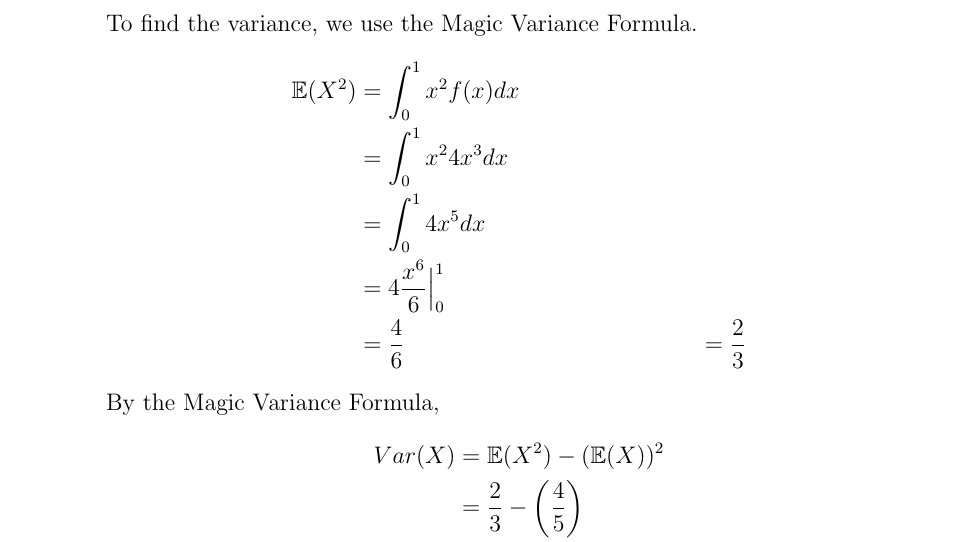
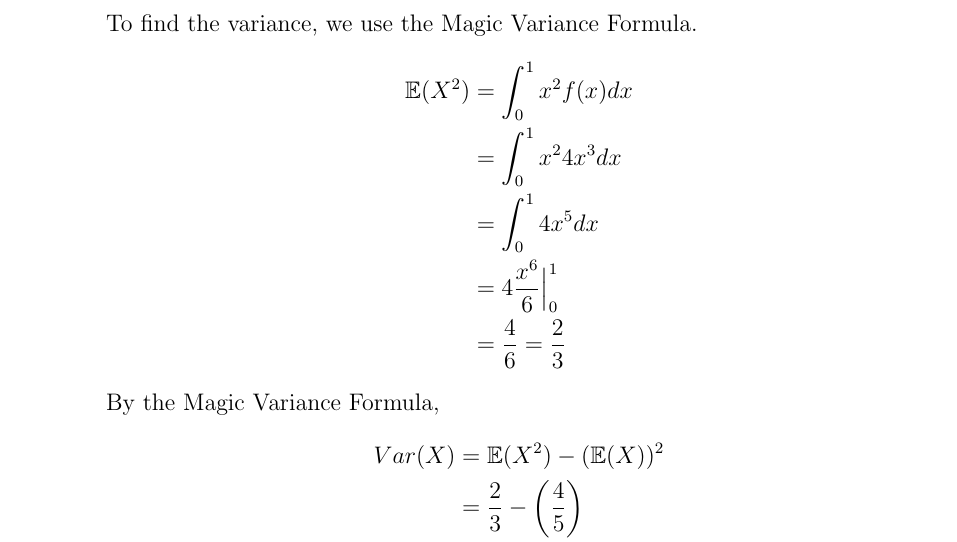
Before and after one commit to rhparker/APMA1650summer2016, a LaTeX problem sheet (course/homework4s.tex): part of page 2 of 7, cut so that both start at the same text. Compiled offline with pdfLaTeX.

Commit message:
hw 4 solutions

```diff
--- a/course/homework4s.tex
+++ b/course/homework4s.tex
@@ -96,7 +96,7 @@ To find the variance, we use the Magic Variance Formula.
 &= \int_0^1 x^2 4x^3 dx \\
 &= \int_0^1 4x^5 dx \\
 &= 4 \frac{x^6}{6}\Bigr|_0^1 \\
-&= \frac{4}{6} &= \frac{2}{3}
+&= \frac{4}{6} = \frac{2}{3}
 \end{align*}
 By the Magic Variance Formula,
 \begin{align*}
```
Also changed, not shown: course/homework4s.pdf.
